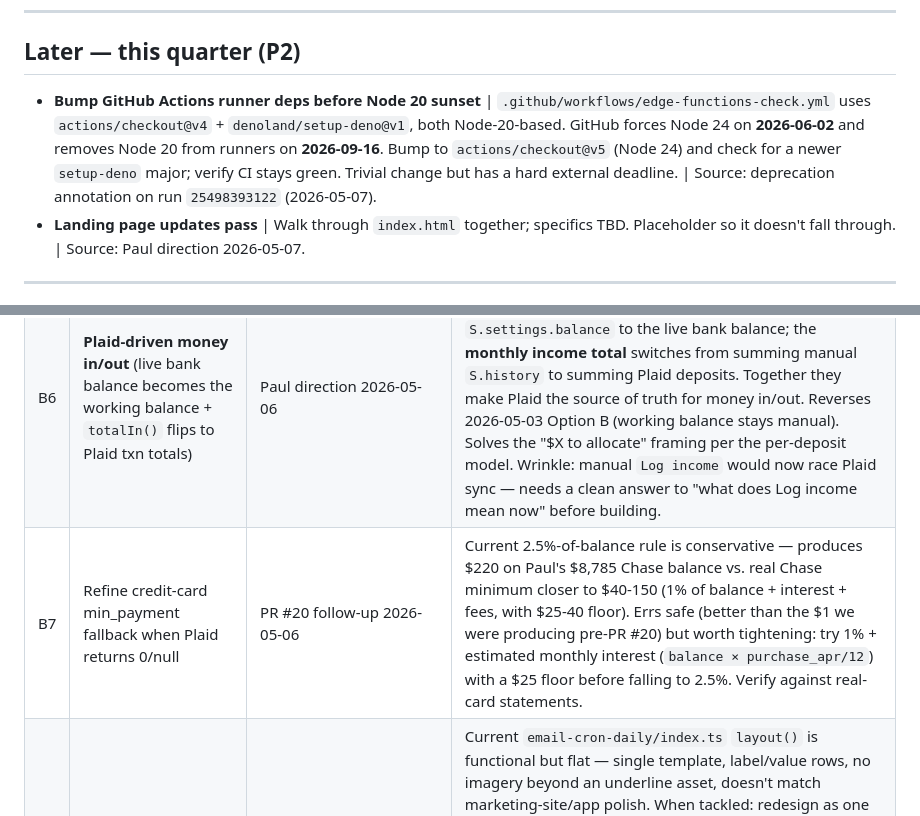
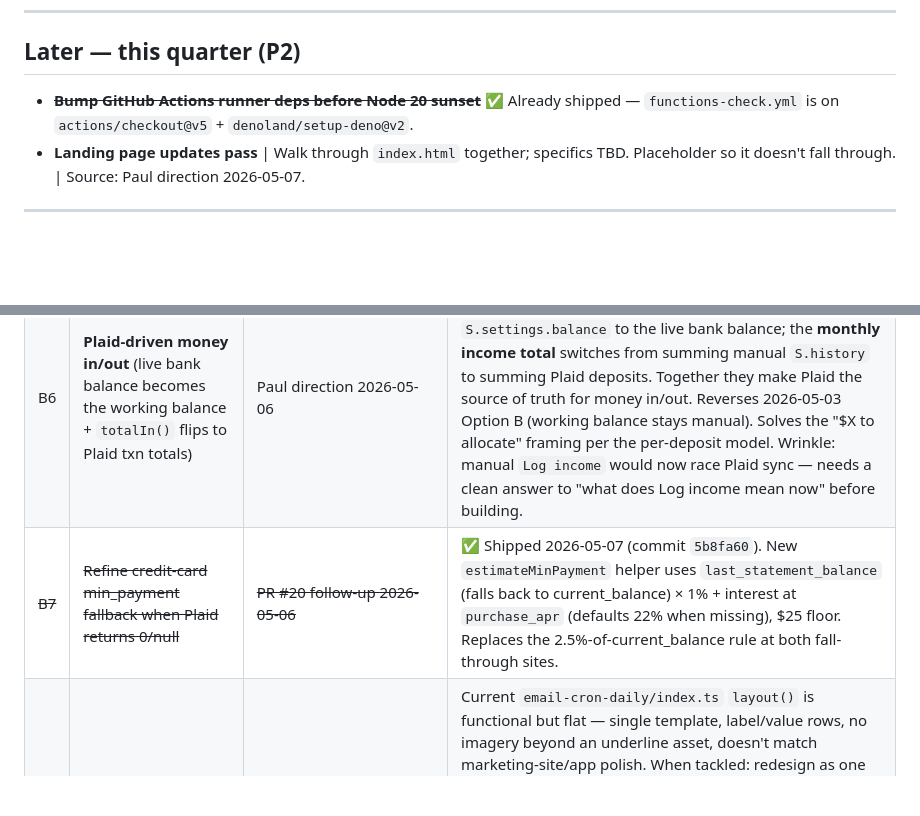
Before and after one commit to able-budget-app/able-App, a Markdown page: docs/triage.md, 2 parts joined by grey strips. GitHub-like rendering; blank space fills up the shorter version.

Commit message:
docs(triage): close out B7 (min_payment refinement)
Shipped in 5b8fa60. Marked struck-through in the bench table since other
bench rows reference it as a follow-up.

Co-Authored-By: Claude Opus 4.7 (1M context) <noreply@anthropic.com>

```diff
--- a/docs/triage.md
+++ b/docs/triage.md
@@ -44,7 +44,7 @@ Caveat carried forward: the `refer_*_joined` achievement tiles still need a back
 
 ## Later — this quarter (P2)
 
-- **Bump GitHub Actions runner deps before Node 20 sunset** | `.github/workflows/edge-functions-check.yml` uses `actions/checkout@v4` + `denoland/setup-deno@v1`, both Node-20-based. GitHub forces Node 24 on **2026-06-02** and removes Node 20 from runners on **2026-09-16**. Bump to `actions/checkout@v5` (Node 24) and check for a newer `setup-deno` major; verify CI stays green. Trivial change but has a hard external deadline. | Source: deprecation annotation on run `25498393122` (2026-05-07).
+- ~~**Bump GitHub Actions runner deps before Node 20 sunset**~~ ✅ Already shipped — `functions-check.yml` is on `actions/checkout@v5` + `denoland/setup-deno@v2`.
 - **Landing page updates pass** | Walk through `index.html` together; specifics TBD. Placeholder so it doesn't fall through. | Source: Paul direction 2026-05-07.
 
 ---
@@ -67,7 +67,7 @@ Strategic, structural, or genuinely far-out. Move to Now/Next/Later only after a
 | B4 | Auto-mark-paid on Plaid bill detection | ROADMAP D1.6 | Decided: defer Q3 (detection-error risk). |
 | B5 | Live `/balance/get` calls | ROADMAP D1.8 | Decided: cached only until Business plan. |
 | B6 | **Plaid-driven money in/out** (live bank balance becomes the working balance + `totalIn()` flips to Plaid txn totals) | Paul direction 2026-05-06 | Two surfaces of the same call (was split as B6 + C1, merged 2026-05-06): the **balance** number switches from manual `S.settings.balance` to the live bank balance; the **monthly income total** switches from summing manual `S.history` to summing Plaid deposits. Together they make Plaid the source of truth for money in/out. Reverses 2026-05-03 Option B (working balance stays manual). Solves the "$X to allocate" framing per the per-deposit model. Wrinkle: manual `Log income` would now race Plaid sync — needs a clean answer to "what does Log income mean now" before building. |
-| B7 | Refine credit-card min_payment fallback when Plaid returns 0/null | PR #20 follow-up 2026-05-06 | Current 2.5%-of-balance rule is conservative — produces $220 on Paul's $8,785 Chase balance vs. real Chase minimum closer to $40-150 (1% of balance + interest + fees, with $25-40 floor). Errs safe (better than the $1 we were producing pre-PR #20) but worth tightening: try 1% + estimated monthly interest (`balance × purchase_apr/12`) with a $25 floor before falling to 2.5%. Verify against real-card statements. |
+| ~~B7~~ | ~~Refine credit-card min_payment fallback when Plaid returns 0/null~~ | ~~PR #20 follow-up 2026-05-06~~ | ✅ Shipped 2026-05-07 (commit `5b8fa60`). New `estimateMinPayment` helper uses `last_statement_balance` (falls back to current_balance) × 1% + interest at `purchase_apr` (defaults 22% when missing), $25 floor. Replaces the 2.5%-of-current_balance rule at both fall-through sites. |
 | B8 | **Mass email design redesign** | Paul direction 2026-05-06 | Current `email-cron-daily/index.ts` `layout()` is functional but flat — single template, label/value rows, no imagery beyond an underline asset, doesn't match marketing-site/app polish. When tackled: redesign as one pass across all email types (dormancy, weekly, bill-due, low-buffer, monthly wrap, cart-abandon, plus new ones from the deep-dive flow + post-onboarding plan summary). Decisions to make at design time: visual richness (minimalist vs. editorial), data viz (rows vs. sparklines/bars), voice (transactional vs. Coach), and component decomposition (`header` / `hero` / `stats` / `callout` / `cta` / `footer` partials). Park until other in-flight work is complete. |
 | B9 | **Plan output variance between identical-data signups** | Paul observation 2026-05-06 evening | Same Plaid data, two signups produced different plans: one detected Toyota as a debt, the other as a plain bill; one had Spotify + Netflix, the other didn't; surplus splits differed; coach summary copy differed. Some variance is inherent to the LLM analyzer (Sonnet temperature + non-determinism on free-form selection). Worth tightening: (a) drop temperature on plaid-analyze, (b) add a deterministic "always-bill" pass for high-confidence streams (Spotify, Netflix, etc. — well-known subscription merchants) so they don't depend on LLM judgment, (c) make debt-vs-bill classification deterministic when the merchant is in a known-loan-issuer list (Toyota Financial → debt, regardless of LLM read). Worth doing before paid acquisition since "different plan from the same data" reads as random to the user. |
 
```
